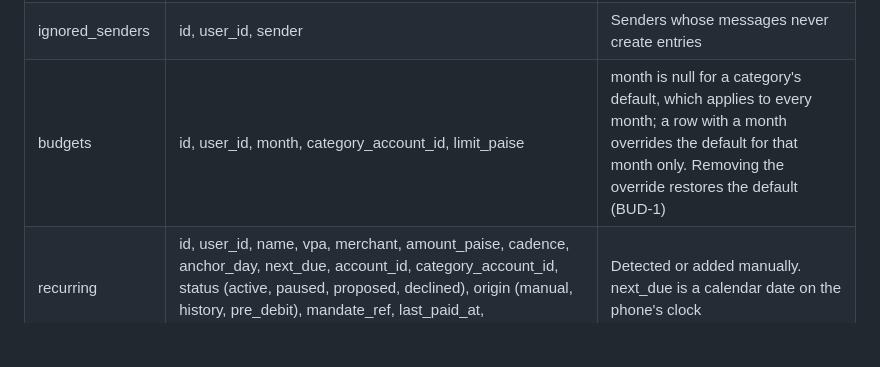
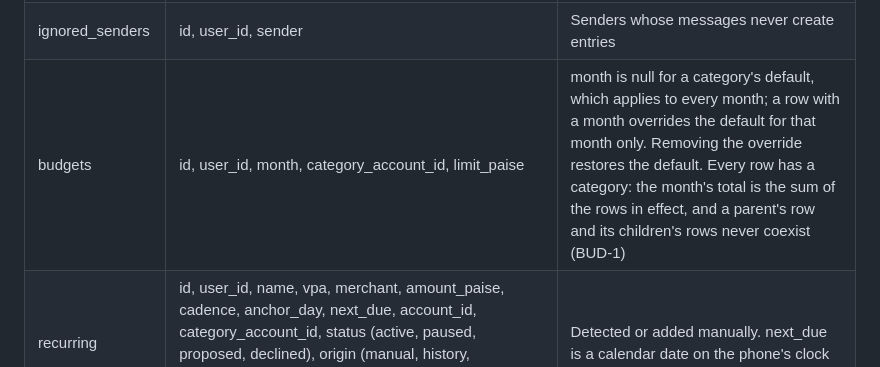
Before and after one commit to Devanand-pvt-04/money-plant, a Markdown page: docs/architecture.md, the part around the change. Rendered like a GitHub page; blank space fills up the shorter version.

```diff
--- a/docs/architecture.md
+++ b/docs/architecture.md
@@ -98,7 +98,7 @@ Example: paying ₹450 to Swiggy from HDFC savings is one transaction with two p
 | rules | id, user_id, kind (rule, pattern), match (merchant, VPA, keyword, amount range; for patterns also time window, weekdays, account, payee kind), category_account_id, auto_confirm, paused, hits | User rules win over everything; learned patterns come next |
 | split_groups | id, user_id, name, member_account_ids | A trip or flatmates, as a list of the user's person accounts. A member's balance within the group is the sum of their postings on the group's tagged entries |
 | ignored_senders | id, user_id, sender | Senders whose messages never create entries |
-| budgets | id, user_id, month, category_account_id, limit_paise | month is null for a category's default, which applies to every month; a row with a month overrides the default for that month only. Removing the override restores the default (BUD-1) |
+| budgets | id, user_id, month, category_account_id, limit_paise | month is null for a category's default, which applies to every month; a row with a month overrides the default for that month only. Removing the override restores the default. Every row has a category: the month's total is the sum of the rows in effect, and a parent's row and its children's rows never coexist (BUD-1) |
 | recurring | id, user_id, name, vpa, merchant, amount_paise, cadence, anchor_day, next_due, account_id, category_account_id, status (active, paused, proposed, declined), origin (manual, history, pre_debit), mandate_ref, last_paid_at, last_transaction_id | Detected or added manually. next_due is a calendar date on the phone's clock |
 | ious | id, user_id (owner), owner_name, owner_email, owner_vpa, person_account_id, direction (lent, borrowed), amount_paise, reason, occurred_on, due_date, transaction_id, counterparty_email, counterparty_user_id, counterparty_person_account_id, counterparty_transaction_id, counterparty_vpa, confirmed_at, declined_at | One row per IOU. With counterparty_email set, the other person sees it and answers through respond_iou |
 | iou_payments | id, user_id, iou_id, amount_paise, paid_at, transaction_id | Repayments each side's ledger saw. What is still owed is the amount minus the larger side's total |
```
Also changed, not shown: docs/PRD.md (+2 -2 lines), docs/decisions/0009-budgets-from-chosen-categories.md (added, +11 -0 lines).
